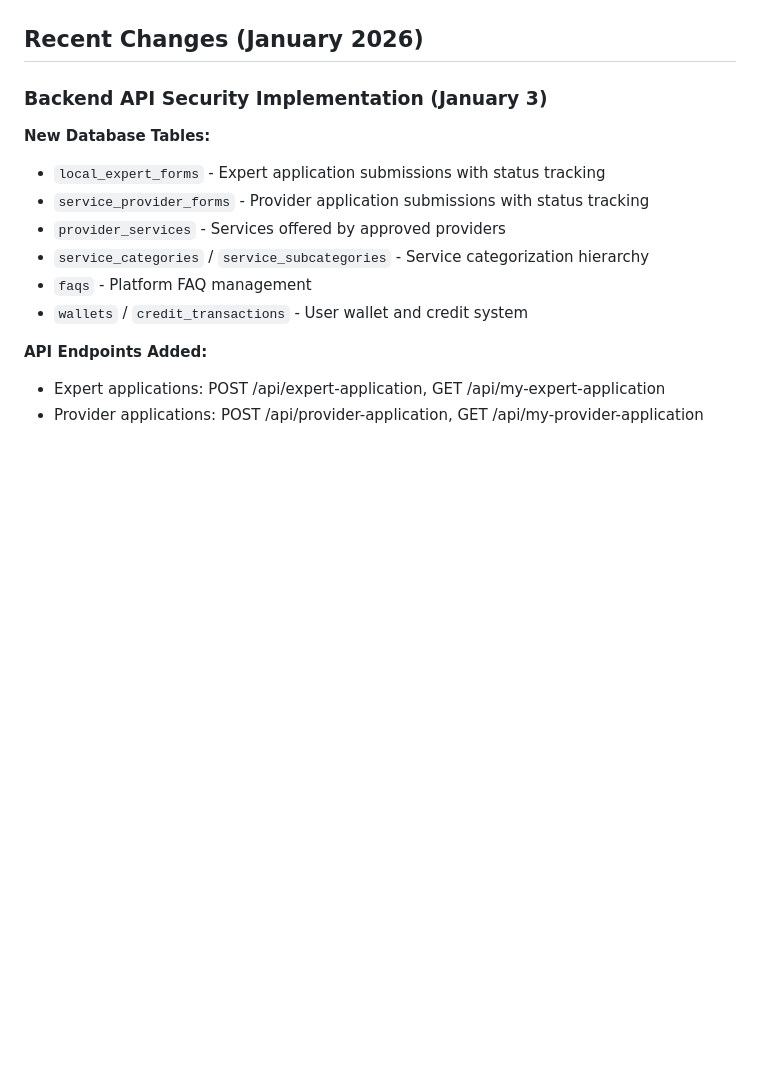
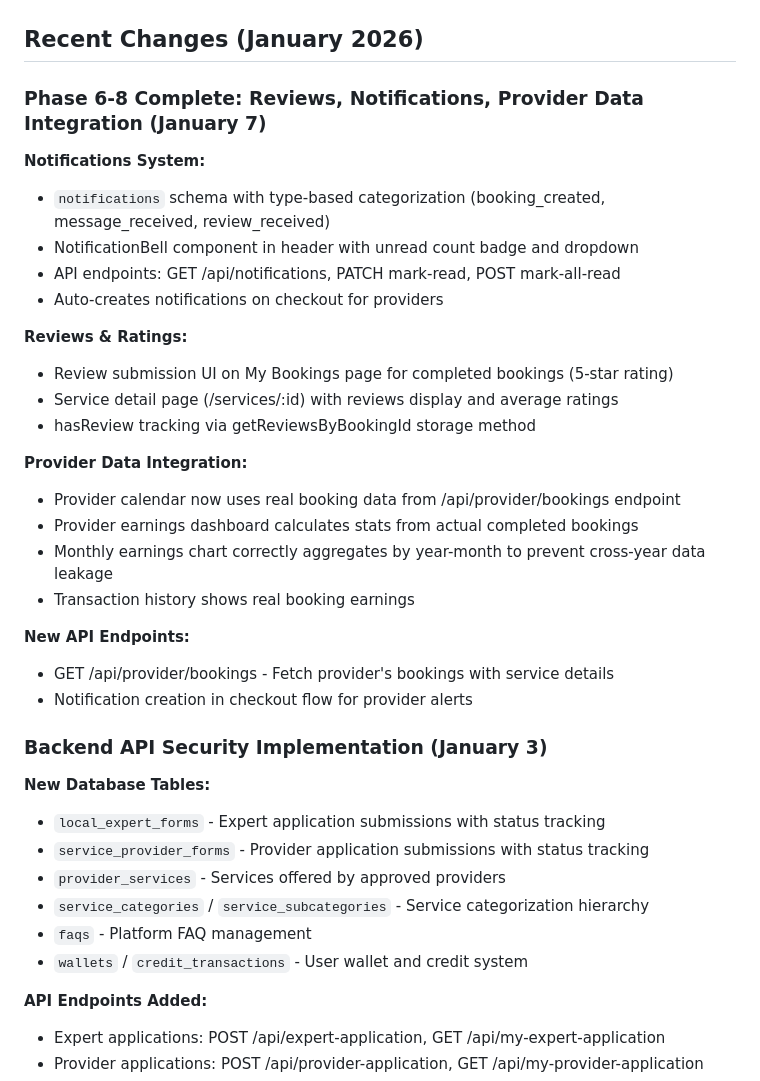
Before and after one commit to Nardo758/Traveloure-Platform, a Markdown page: replit.md, the part around the change. Drawn GitHub-style; blank space fills up the shorter version.

Commit message:
Update documentation to include recent feature completions and bug fixes
Add a new section to replit.md detailing features from Phases 6-8, including a notifications system, reviews and ratings functionality, and provider data integration, along with API endpoint updates and a fix for the monthly earnings chart aggregation.

Replit-Commit-Author: Agent
Replit-Commit-Session-Id: ab51b2cc-ca7b-4492-8046-2104246080d9
Replit-Commit-Checkpoint-Type: full_checkpoint
Replit-Commit-Event-Id: 5e57ad48-e032-42c3-9608-f868726f51cb
Replit-Commit-Screenshot-Url: https://storage.googleapis.com/screenshot-production-us-central1/796e6056-bc9f-472e-ba38-753fa8c7073d/ab51b2cc-ca7b-4492-8046-2104246080d9/qFDtNLe
Replit-Helium-Checkpoint-Created: true

```diff
--- a/replit.md
+++ b/replit.md
@@ -50,6 +50,29 @@ Key database tables:
 - `help_guide_trips` - Pre-made trip packages
 
 ## Recent Changes (January 2026)
+
+### Phase 6-8 Complete: Reviews, Notifications, Provider Data Integration (January 7)
+
+**Notifications System:**
+- `notifications` schema with type-based categorization (booking_created, message_received, review_received)
+- NotificationBell component in header with unread count badge and dropdown
+- API endpoints: GET /api/notifications, PATCH mark-read, POST mark-all-read
+- Auto-creates notifications on checkout for providers
+
+**Reviews & Ratings:**
+- Review submission UI on My Bookings page for completed bookings (5-star rating)
+- Service detail page (/services/:id) with reviews display and average ratings
+- hasReview tracking via getReviewsByBookingId storage method
+
+**Provider Data Integration:**
+- Provider calendar now uses real booking data from /api/provider/bookings endpoint
+- Provider earnings dashboard calculates stats from actual completed bookings
+- Monthly earnings chart correctly aggregates by year-month to prevent cross-year data leakage
+- Transaction history shows real booking earnings
+
+**New API Endpoints:**
+- GET /api/provider/bookings - Fetch provider's bookings with service details
+- Notification creation in checkout flow for provider alerts
 
 ### Backend API Security Implementation (January 3)
 
```
